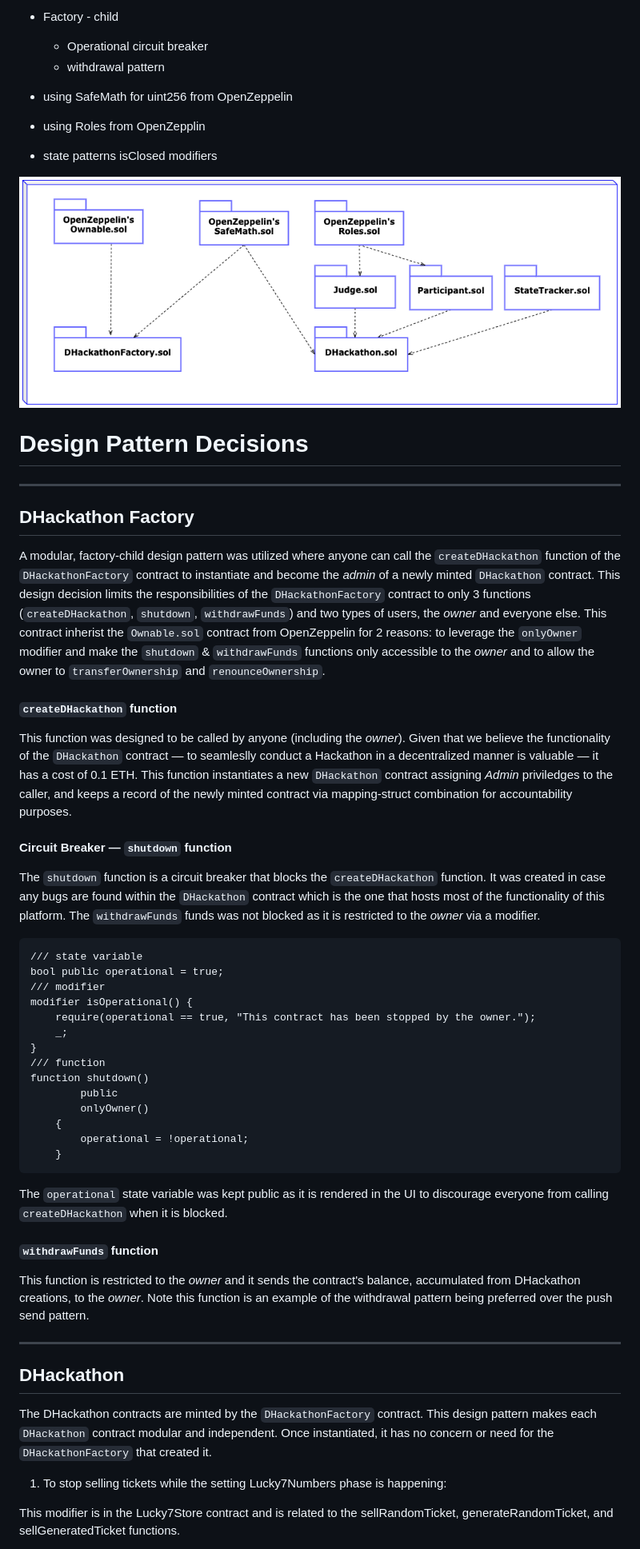
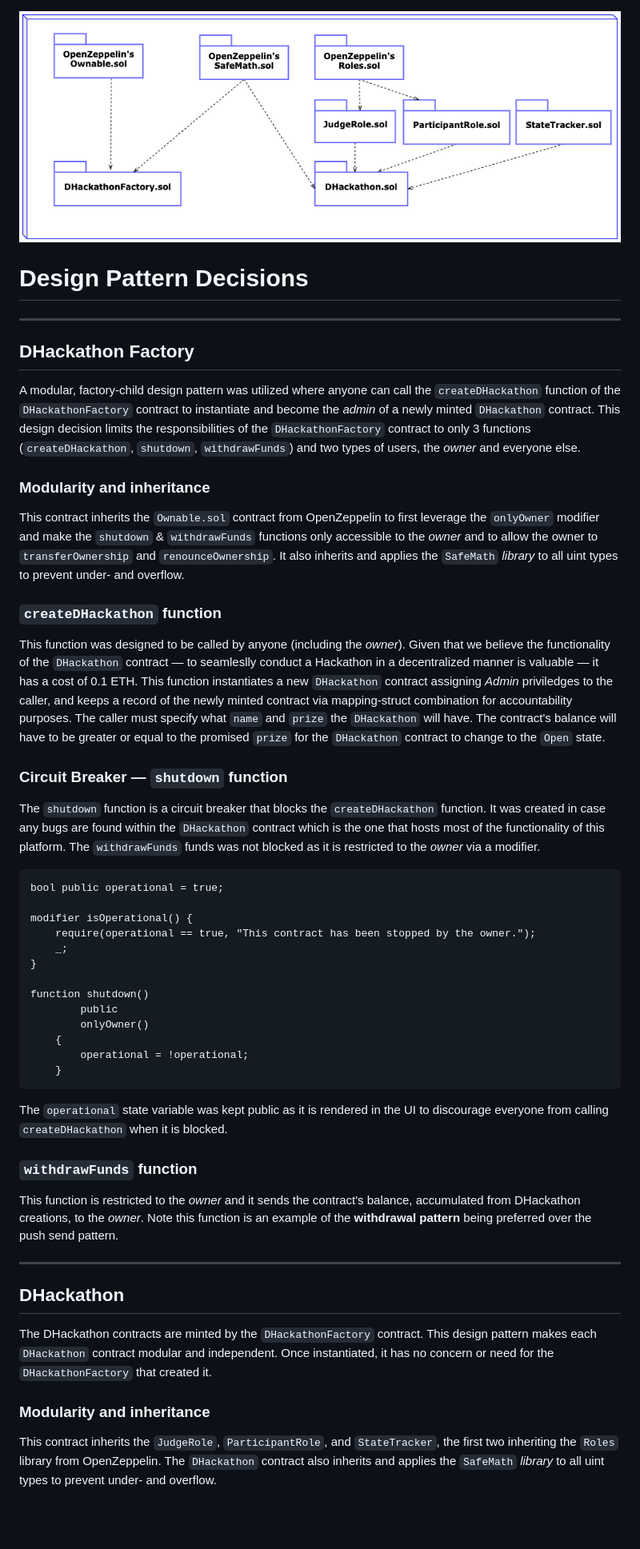
Before and after one commit to alanarvelo/DHackathon, a Markdown page: design_pattern_decisions.md, the part around the change printed below. Shown: that part at 80% size. GitHub-like rendering; pictures changed too: UML/UML_data_modeling.png; blank space fills up the shorter version.

Commit message:
finished design_patterns and common attacks and UMLs

````diff
--- a/design_pattern_decisions.md
+++ b/design_pattern_decisions.md
@@ -1,13 +1,3 @@
-  - Factory - child
-    - Operational circuit breaker
-    - withdrawal pattern
-
-  - using SafeMath for uint256 from OpenZeppelin
-  - using Roles from OpenZepplin
-  - state patterns isClosed modifiers
-
-
-
 ![diagram](./UML/UML_data_modeling.png)
 
 # Design Pattern Decisions
@@ -15,24 +5,26 @@
 
 ## DHackathon Factory
 
-A modular, factory-child design pattern was utilized where anyone can call the `createDHackathon` function of the `DHackathonFactory` contract to instantiate and become the _admin_ of a newly minted `DHackathon` contract. This design decision limits the responsibilities of the `DHackathonFactory` contract to only 3 functions (`createDHackathon`, `shutdown`, `withdrawFunds`) and two types of users, the _owner_ and everyone else. This contract inherist the `Ownable.sol` contract from OpenZeppelin for 2 reasons: to leverage the `onlyOwner` modifier and make the `shutdown` \& `withdrawFunds` functions only accessible to the _owner_ and to allow the owner to `transferOwnership` and `renounceOwnership`.
+A modular, factory-child design pattern was utilized where anyone can call the `createDHackathon` function of the `DHackathonFactory` contract to instantiate and become the _admin_ of a newly minted `DHackathon` contract. This design decision limits the responsibilities of the `DHackathonFactory` contract to only 3 functions (`createDHackathon`, `shutdown`, `withdrawFunds`) and two types of users, the _owner_ and everyone else.
 
-#### `createDHackathon` function
+### Modularity and inheritance
+This contract inherits the `Ownable.sol` contract from OpenZeppelin to first leverage the `onlyOwner` modifier and make the `shutdown` \& `withdrawFunds` functions only accessible to the _owner_ and to allow the owner to `transferOwnership` and `renounceOwnership`. It also inherits and applies the `SafeMath` _library_ to all uint types to prevent under- and overflow.
 
-This function was designed to be called by anyone (including the _owner_). Given that we believe the functionality of the `DHackathon` contract — to seamleslly conduct a Hackathon in a decentralized manner is valuable — it has a cost of 0.1 ETH. This function instantiates a new `DHackathon` contract assigning _Admin_ priviledges to the caller, and keeps a record of the newly minted contract via mapping-struct combination for accountability purposes.
+### `createDHackathon` function
 
-#### Circuit Breaker — `shutdown` function
+This function was designed to be called by anyone (including the _owner_). Given that we believe the functionality of the `DHackathon` contract — to seamleslly conduct a Hackathon in a decentralized manner is valuable — it has a cost of 0.1 ETH. This function instantiates a new `DHackathon` contract assigning _Admin_ priviledges to the caller, and keeps a record of the newly minted contract via mapping-struct combination for accountability purposes. The caller must specify what `name` and `prize` the `DHackathon` will have. The contract's balance will have to be greater or equal to the promised `prize` for the `DHackathon` contract to change to the `Open` state.
+
+### Circuit Breaker — `shutdown` function
 
 The `shutdown` function is a circuit breaker that blocks the `createDHackathon` function. It was created in case any bugs are found within the `DHackathon` contract which is the one that hosts most of the functionality of this platform. The `withdrawFunds` funds was not blocked as it is restricted to the _owner_ via a modifier.
 ```
-/// state variable
 bool public operational = true;
-/// modifier
+
 modifier isOperational() {
     require(operational == true, "This contract has been stopped by the owner.");
     _;
 }
-/// function
+
 function shutdown()
         public
         onlyOwner()
@@ -43,17 +35,18 @@ function shutdown()
 
 The `operational` state variable was kept public as it is rendered in the UI to discourage everyone from calling `createDHackathon` when it is blocked.
 
-#### `withdrawFunds` function
+### `withdrawFunds` function
 
-This function is restricted to the _owner_ and it sends the contract's balance, accumulated from DHackathon creations, to the _owner_. Note this function is an example of the withdrawal pattern being preferred over the push send pattern.
+This function is restricted to the _owner_ and it sends the contract's balance, accumulated from DHackathon creations, to the _owner_. Note this function is an example of the **withdrawal pattern** being preferred over the push send pattern.
 
 ---
+
 
 ## DHackathon
 
 The DHackathon contracts are minted by the `DHackathonFactory` contract. This design pattern makes each `DHackathon` contract modular and independent. Once instantiated, it has no concern or need for the `DHackathonFactory` that created it.
 
-1. To stop selling tickets while the setting Lucky7Numbers phase is happening:
+### Modularity and inheritance
 
-This modifier is in the Lucky7Store contract and is related to the sellRandomTicket, generateRandomTicket, and sellGeneratedTicket functions.
+This contract inherits the `JudgeRole`, `ParticipantRole`, and `StateTracker`, the first two inheriting the `Roles` library from OpenZeppelin. The `DHackathon` contract also inherits and applies the `SafeMath` _library_ to all uint types to prevent under- and overflow.
 
````
Also changed, not shown: other parts of design_pattern_decisions.md (+33 -72 lines), UML/UML_sequence_diagram.png (added), UML/UML_state_diagram_simplified.png (added), 4 other files.
